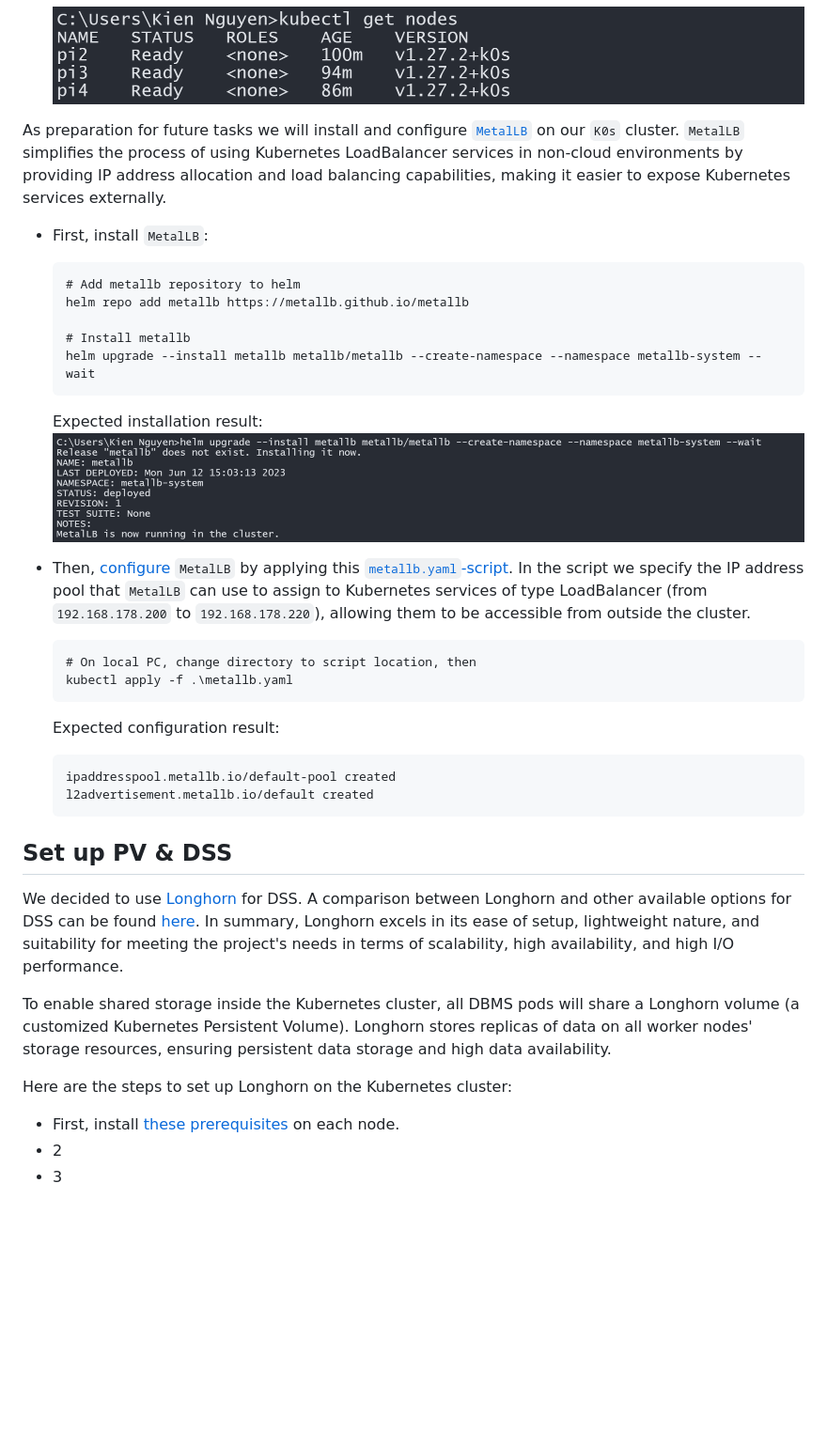
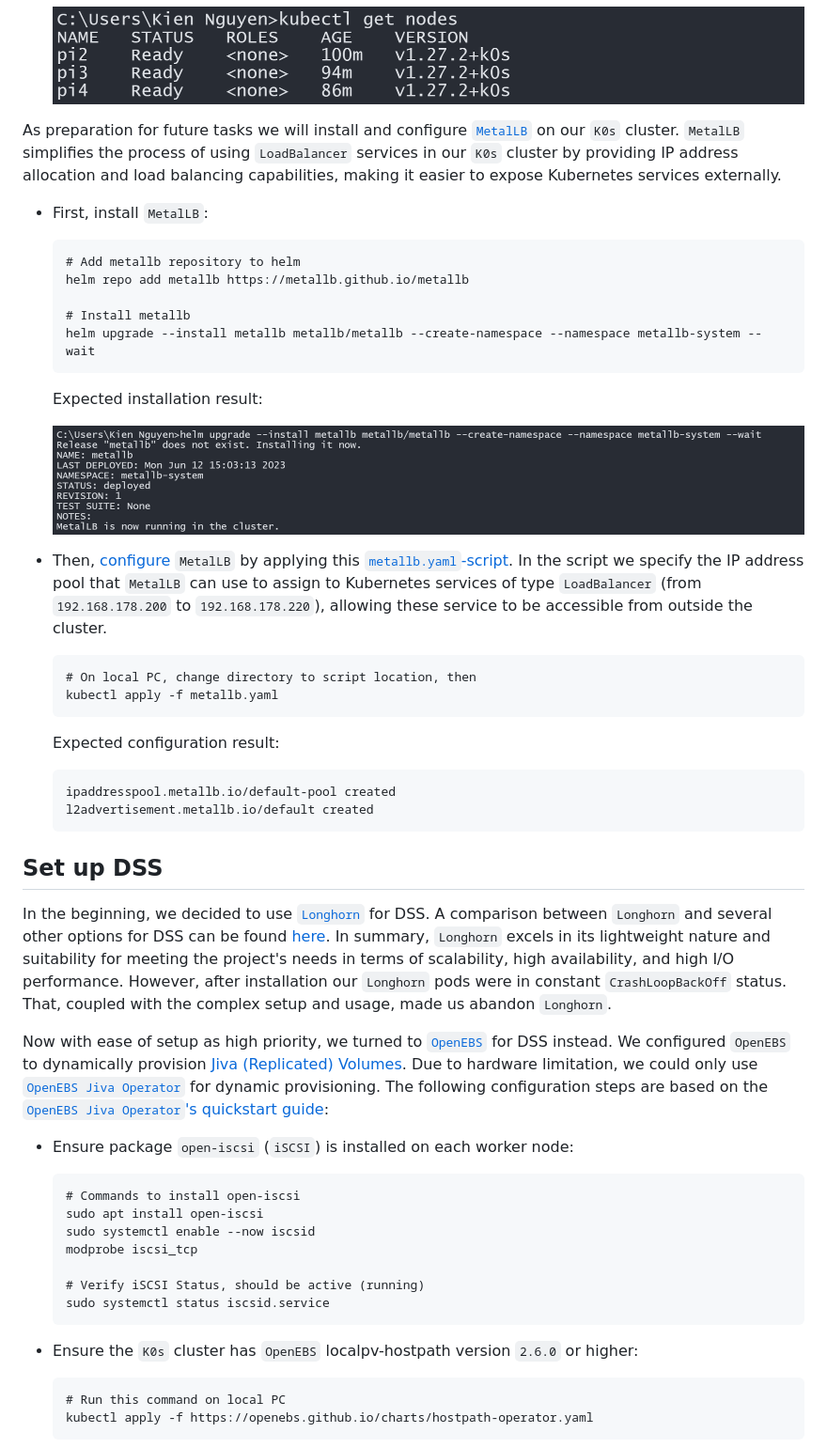
Before and after one commit to ccfrauasgr2/pet-detection, a Markdown page: docs/Group_2_SS23_ProjectReport.md, the part around one of its changes. Shown at 94% size. Rendered like a GitHub page; blank space fills up the shorter version.

````diff
--- a/docs/Group_2_SS23_ProjectReport.md
+++ b/docs/Group_2_SS23_ProjectReport.md
@@ -372,7 +374,7 @@ For convenience we will install `Helm` and configure ``kubectl`` on local PC. ``
 
     ![](img/kube2.png)
 
-As preparation for future tasks we will install and configure [``MetalLB``](https://metallb.universe.tf/) on our `K0s` cluster. ``MetalLB`` simplifies the process of using Kubernetes LoadBalancer services in non-cloud environments by providing IP address allocation and load balancing capabilities, making it easier to expose Kubernetes services externally.
+As preparation for future tasks we will install and configure [``MetalLB``](https://metallb.universe.tf/) on our `K0s` cluster. ``MetalLB`` simplifies the process of using ``LoadBalancer`` services in our `K0s` cluster by providing IP address allocation and load balancing capabilities, making it easier to expose Kubernetes services externally.
 
 - First, install `MetalLB`:
 
@@ -384,12 +386,14 @@ As preparation for future tasks we will install and configure [``MetalLB``](http
   helm upgrade --install metallb metallb/metallb --create-namespace --namespace metallb-system --wait
   ```
   Expected installation result:
+
   ![](img/kube3.png)
-- Then, [configure](https://metallb.universe.tf/configuration/) `MetalLB` by applying this [`metallb.yaml`-script](/scripts/metallb/metallb.yaml). In the script we specify the IP address pool that `MetalLB` can use to assign to Kubernetes services of type LoadBalancer (from ``192.168.178.200`` to ``192.168.178.220``), allowing them to be accessible from outside the cluster.
+
+- Then, [configure](https://metallb.universe.tf/configuration/) `MetalLB` by applying this [`metallb.yaml`-script](/scripts/metallb/metallb.yaml). In the script we specify the IP address pool that `MetalLB` can use to assign to Kubernetes services of type ``LoadBalancer`` (from ``192.168.178.200`` to ``192.168.178.220``), allowing these service to be accessible from outside the cluster.
 
   ```
   # On local PC, change directory to script location, then
-  kubectl apply -f .\metallb.yaml
+  kubectl apply -f metallb.yaml
   ```
   Expected configuration result:
   ```
@@ -397,14 +401,28 @@ As preparation for future tasks we will install and configure [``MetalLB``](http
   l2advertisement.metallb.io/default created
   ```
 
-## Set up PV & DSS
+## Set up DSS
 
-We decided to use [Longhorn](https://longhorn.io/docs/1.4.2/what-is-longhorn/) for DSS. A comparison between Longhorn and other available options for DSS can be found [here](https://rpi4cluster.com/k3s/k3s-storage-setting/). In summary, Longhorn excels in its ease of setup, lightweight nature, and suitability for meeting the project's needs in terms of scalability, high availability, and high I/O performance.
+In the beginning, we decided to use [``Longhorn``](https://longhorn.io/docs/1.4.2/what-is-longhorn/) for DSS. A comparison between ``Longhorn`` and several other options for DSS can be found [here](https://rpi4cluster.com/k3s/k3s-storage-setting/). In summary, ``Longhorn`` excels in its lightweight nature and suitability for meeting the project's needs in terms of scalability, high availability, and high I/O performance. However, after installation our `Longhorn` pods were in constant `CrashLoopBackOff` status. That, coupled with the complex setup and usage, made us abandon `Longhorn`.
 
-To enable shared storage inside the Kubernetes cluster, all DBMS pods will share a Longhorn volume (a customized Kubernetes Persistent Volume). Longhorn stores replicas of data on all worker nodes' storage resources, ensuring persistent data storage and high data availability.
+Now with ease of setup as high priority, we turned to [`OpenEBS`](https://openebs.io/docs/#what-does-openebs-do) for DSS instead. We configured `OpenEBS` to dynamically provision [Jiva (Replicated) Volumes](https://openebs.io/docs#replicated-volumes). Due to hardware limitation, we could only use [`OpenEBS Jiva Operator`](https://github.com/openebs/jiva-operator#jiva-operator) for dynamic provisioning. The following configuration steps are based on the [`OpenEBS Jiva Operator`'s quickstart guide](https://github.com/openebs/jiva-operator/blob/0b3ead63dffddd36c80a4ba8de5a24a470cd6feb/docs/quickstart.md):
 
-Here are the steps to set up Longhorn on the Kubernetes cluster:
+- Ensure package `open-iscsi` (`iSCSI`) is installed on each worker node:
 
-- First, install [these prerequisites](https://longhorn.io/docs/1.4.2/deploy/install/#installation-requirements) on each node.
-- 2
-- 3
+  ```
+  # Commands to install open-iscsi
+  sudo apt install open-iscsi
+  sudo systemctl enable --now iscsid
+  modprobe iscsi_tcp
+
+  # Verify iSCSI Status, should be active (running)
+  sudo systemctl status iscsid.service
+  ```
+
+- Ensure the `K0s` cluster has ``OpenEBS`` localpv-hostpath version ``2.6.0`` or higher:
+
+  ```
+  # Run this command on local PC
+  kubectl apply -f https://openebs.github.io/charts/hostpath-operator.yaml
+  ```
+
````
Also changed, not shown: other parts of docs/Group_2_SS23_ProjectReport.md (+67 -31 lines), docs/img/dss1.png (added), docs/img/dss2.png (added), docs/img/dss3.png (added), 3 other files.
